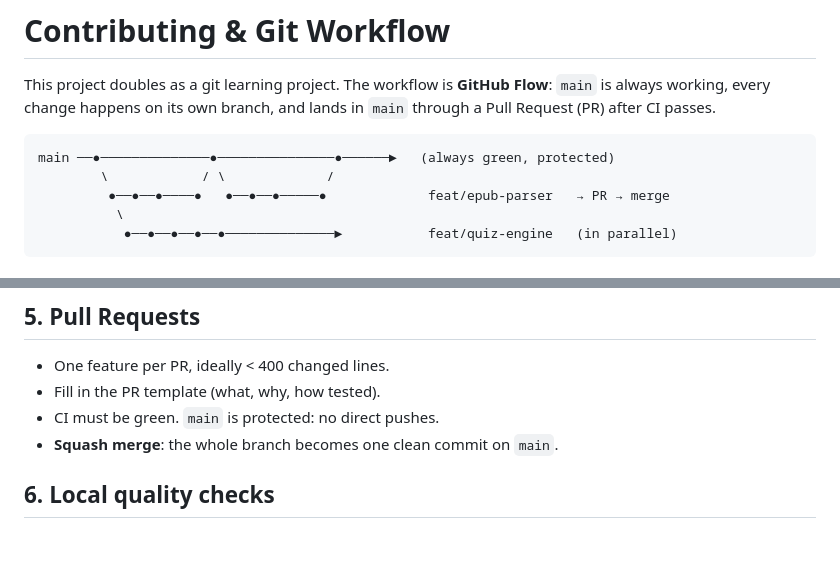
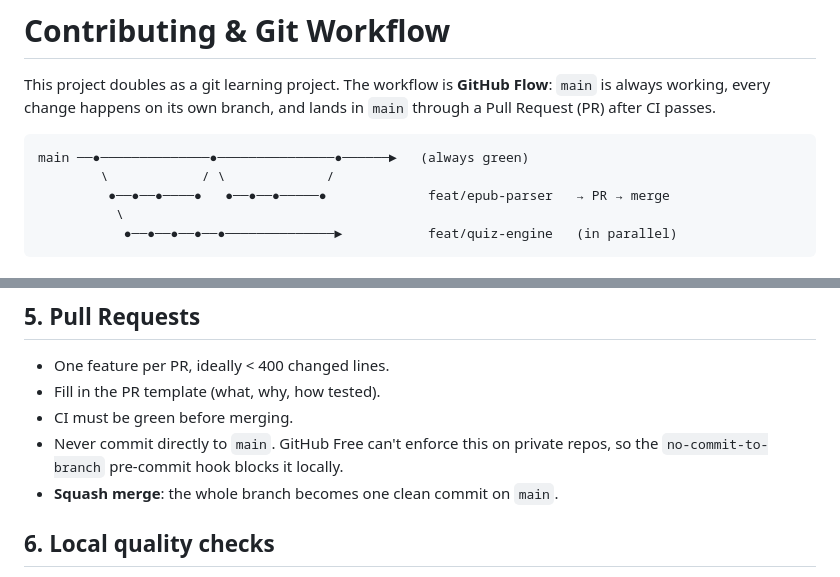
Before and after one commit to neeraj2681/vocab-sensei, a Markdown page: CONTRIBUTING.md, 2 parts joined by grey strips. Drawn GitHub-style; blank space fills up the shorter version.

````diff
--- a/CONTRIBUTING.md
+++ b/CONTRIBUTING.md
@@ -4,7 +4,7 @@ This project doubles as a git learning project. The workflow is **GitHub Flow**:
 happens on its own branch, and lands in `main` through a Pull Request (PR) after CI passes.
 
 ```
-main ──●──────────────●───────────────●──────►   (always green, protected)
+main ──●──────────────●───────────────●──────►   (always green)
         \            / \             /
          ●──●──●────●   ●──●──●─────●             feat/epub-parser   → PR → merge
           \
@@ -88,7 +88,9 @@ Small, focused commits are easier to review and to revert.
 ## 5. Pull Requests
 - One feature per PR, ideally < 400 changed lines.
 - Fill in the PR template (what, why, how tested).
-- CI must be green. `main` is protected: no direct pushes.
+- CI must be green before merging.
+- Never commit directly to `main`. GitHub Free can't enforce this on private repos, so the `no-commit-to-branch`
+  pre-commit hook blocks it locally.
 - **Squash merge**: the whole branch becomes one clean commit on `main`.
 
 ## 6. Local quality checks
````
Also changed, not shown: docs/PROJECT_PLAN.md (+4 -2 lines).
